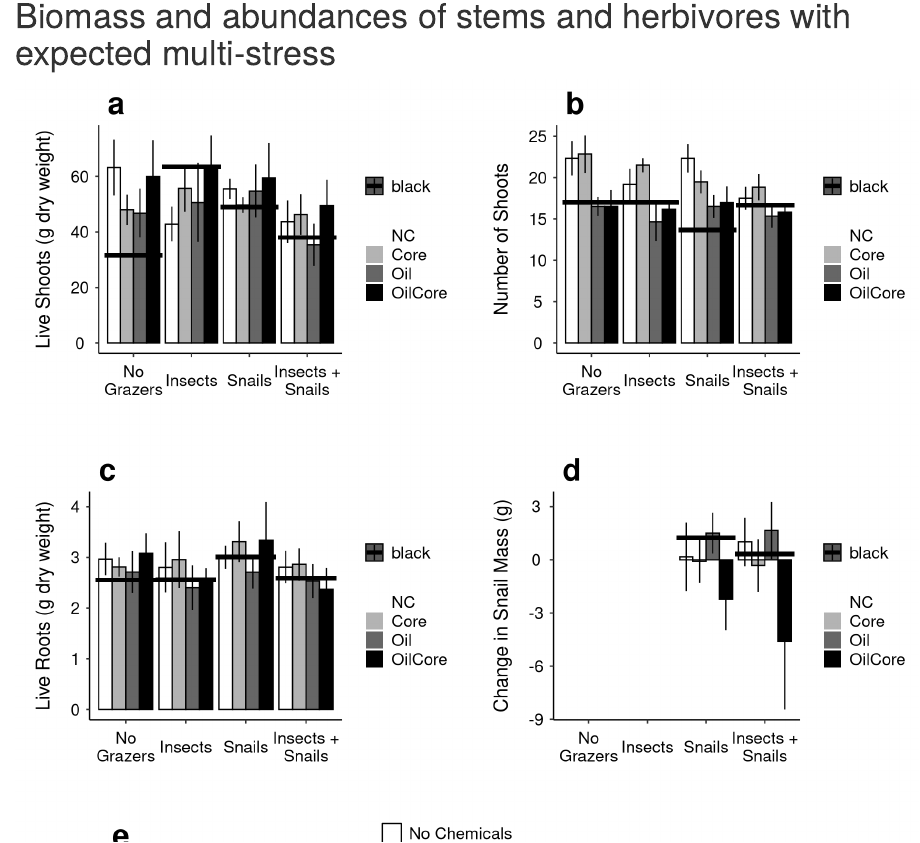
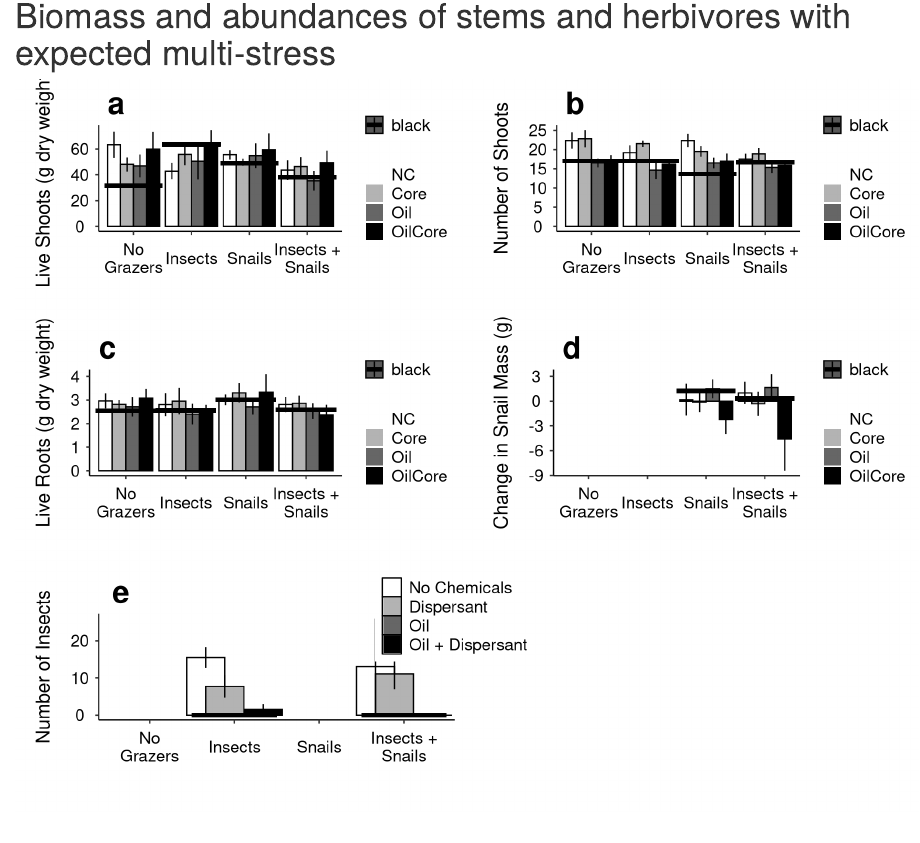
Before and after one commit to reblake/MesoExpt2013, an R Markdown document (Plotting_Figures/Figures_MS2013_Manuscript1.Rmd): the page in a window 1100 px wide, from 510 px down. Rendered offline with R 4.5, knitr and Pandoc, with nearby package versions; some code elsewhere in the file could not run offline.

Commit message:
minor figure edits

````diff
--- a/Plotting_Figures/Figures_MS2013_Manuscript1.Rmd
+++ b/Plotting_Figures/Figures_MS2013_Manuscript1.Rmd
@@ -229,8 +229,8 @@ S
 ```
 
 ```{r, echo=FALSE, warning=FALSE, fig.height=8, fig.width=10}
-grid.arrange(L, N, LR, S, ncol=2, nrow=2)
-grid.arrange(P, ncol=2, nrow=2)
+grid.arrange(L, N, LR, S, P, ncol=2, nrow=3)
+#grid.arrange(P, ncol=2, nrow=2)
 ```
 
 # Plant physiological responses
````
Also changed, not shown: Plotting_Figures/Figures_MS2013_Manuscript1.Rmd (2 more changed lines).
